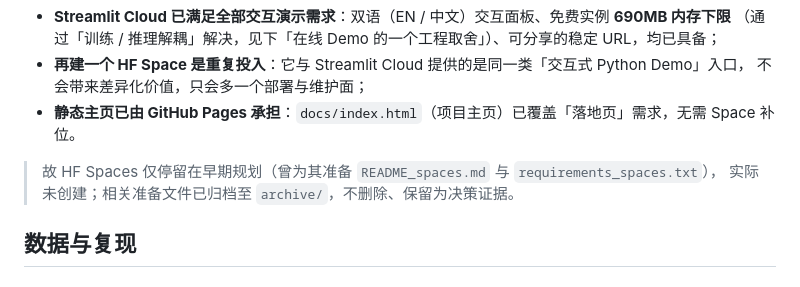
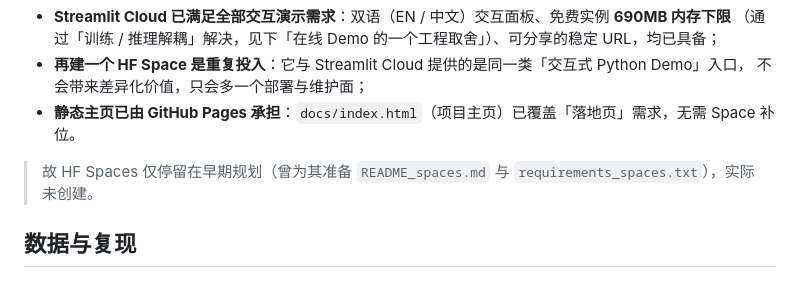
Before and after one commit to Elijah-Lin-Dancer/AeroRec, a Markdown page: README.md, the part around the change. Drawn GitHub-style.

Commit message:
docs: 修正 README 部署决策小节的表述

```diff
--- a/README.md
+++ b/README.md
@@ -143,8 +143,7 @@ python3.11 scripts/validate_real_data_deepfm.py --dataset adult   # 真实数据
   不会带来差异化价值，只会多一个部署与维护面；
 - **静态主页已由 GitHub Pages 承担**：`docs/index.html`（项目主页）已覆盖「落地页」需求，无需 Space 补位。
 
-> 故 HF Spaces 仅停留在早期规划（曾为其准备 `README_spaces.md` 与 `requirements_spaces.txt`），
-> 实际未创建；相关准备文件已归档至 `archive/`，不删除、保留为决策证据。
+> 故 HF Spaces 仅停留在早期规划（曾为其准备 `README_spaces.md` 与 `requirements_spaces.txt`），实际未创建。
 
 ## 数据与复现
 
```
